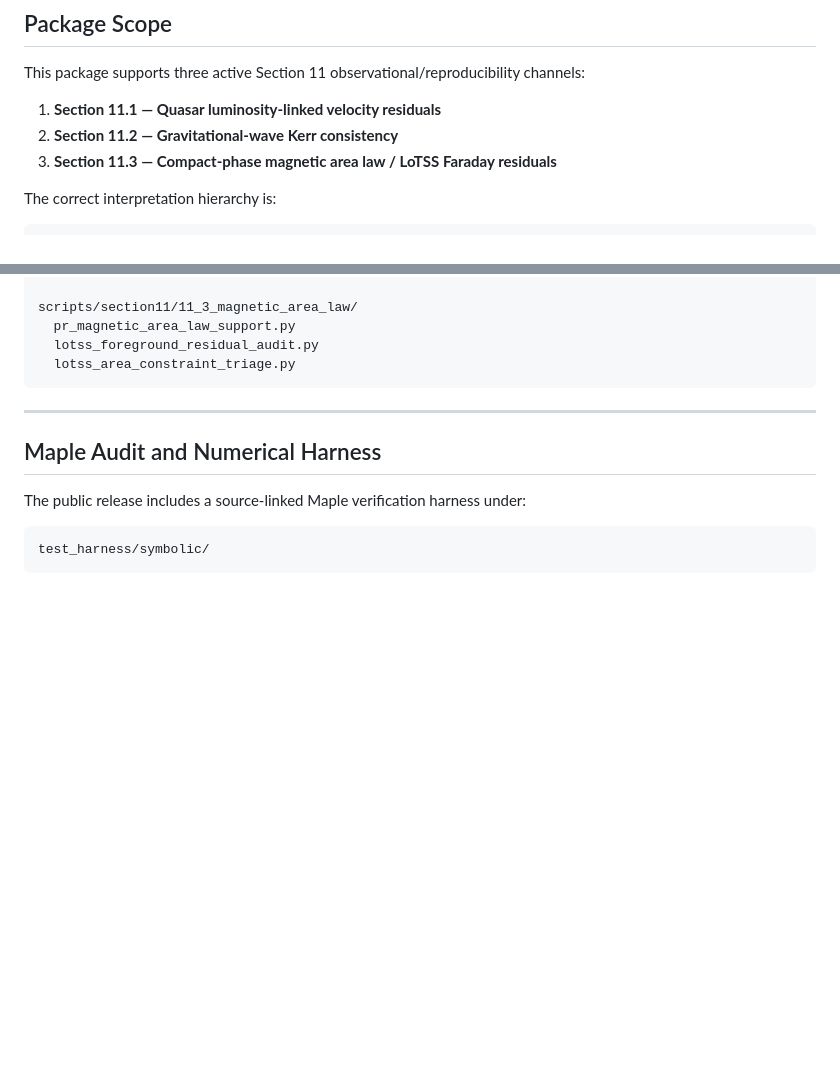
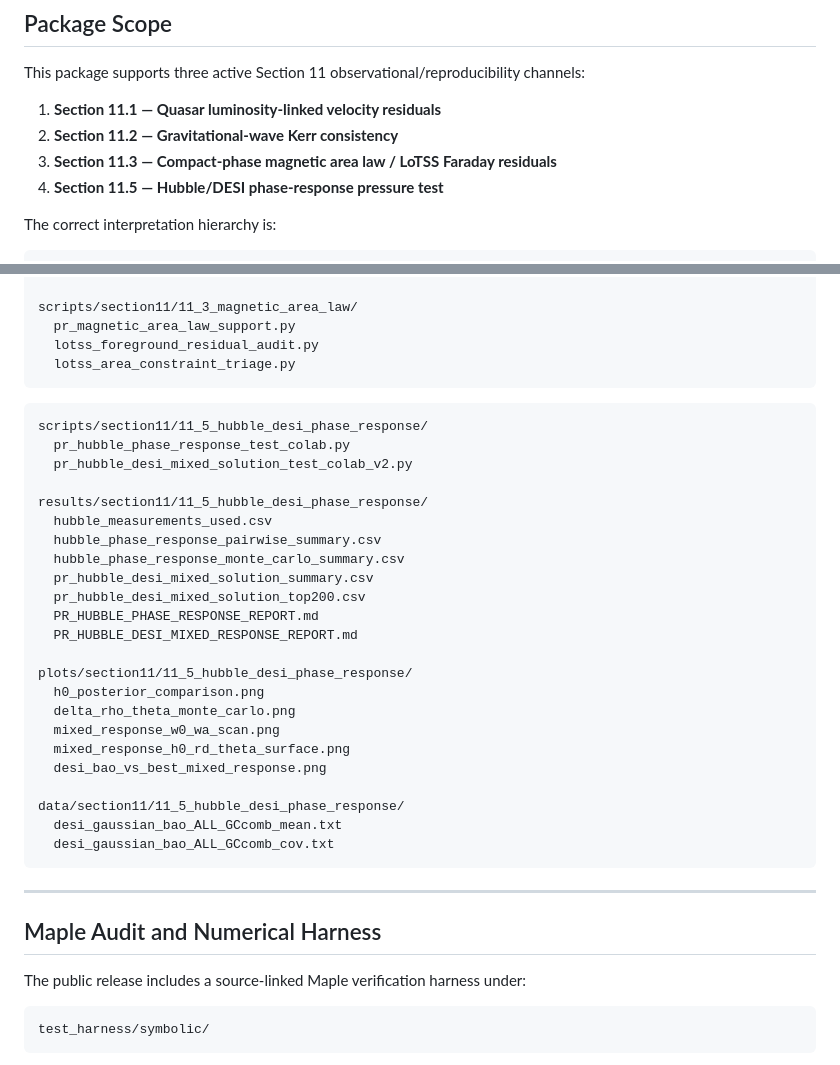
Before and after one commit to oshetskiresearch/Projection_Relativity, a Markdown page: data/README.md, 2 parts joined by grey strips. Drawn GitHub-style; blank space fills up the shorter version.

````diff
--- a/data/README.md
+++ b/data/README.md
@@ -77,6 +77,7 @@ This package supports three active Section 11 observational/reproducibility chan
 1. **Section 11.1 — Quasar luminosity-linked velocity residuals**
 2. **Section 11.2 — Gravitational-wave Kerr consistency**
 3. **Section 11.3 — Compact-phase magnetic area law / LoTSS Faraday residuals**
+4. **Section 11.5 — Hubble/DESI phase-response pressure test**
 
 The correct interpretation hierarchy is:
 
@@ -309,7 +310,31 @@ scripts/section11/11_3_magnetic_area_law/
   lotss_foreground_residual_audit.py
   lotss_area_constraint_triage.py
 ```
+```text
+scripts/section11/11_5_hubble_desi_phase_response/
+  pr_hubble_phase_response_test_colab.py
+  pr_hubble_desi_mixed_solution_test_colab_v2.py
 
+results/section11/11_5_hubble_desi_phase_response/
+  hubble_measurements_used.csv
+  hubble_phase_response_pairwise_summary.csv
+  hubble_phase_response_monte_carlo_summary.csv
+  pr_hubble_desi_mixed_solution_summary.csv
+  pr_hubble_desi_mixed_solution_top200.csv
+  PR_HUBBLE_PHASE_RESPONSE_REPORT.md
+  PR_HUBBLE_DESI_MIXED_RESPONSE_REPORT.md
+
+plots/section11/11_5_hubble_desi_phase_response/
+  h0_posterior_comparison.png
+  delta_rho_theta_monte_carlo.png
+  mixed_response_w0_wa_scan.png
+  mixed_response_h0_rd_theta_surface.png
+  desi_bao_vs_best_mixed_response.png
+
+data/section11/11_5_hubble_desi_phase_response/
+  desi_gaussian_bao_ALL_GCcomb_mean.txt
+  desi_gaussian_bao_ALL_GCcomb_cov.txt
+```
 ---
 
 ## Maple Audit and Numerical Harness
````
